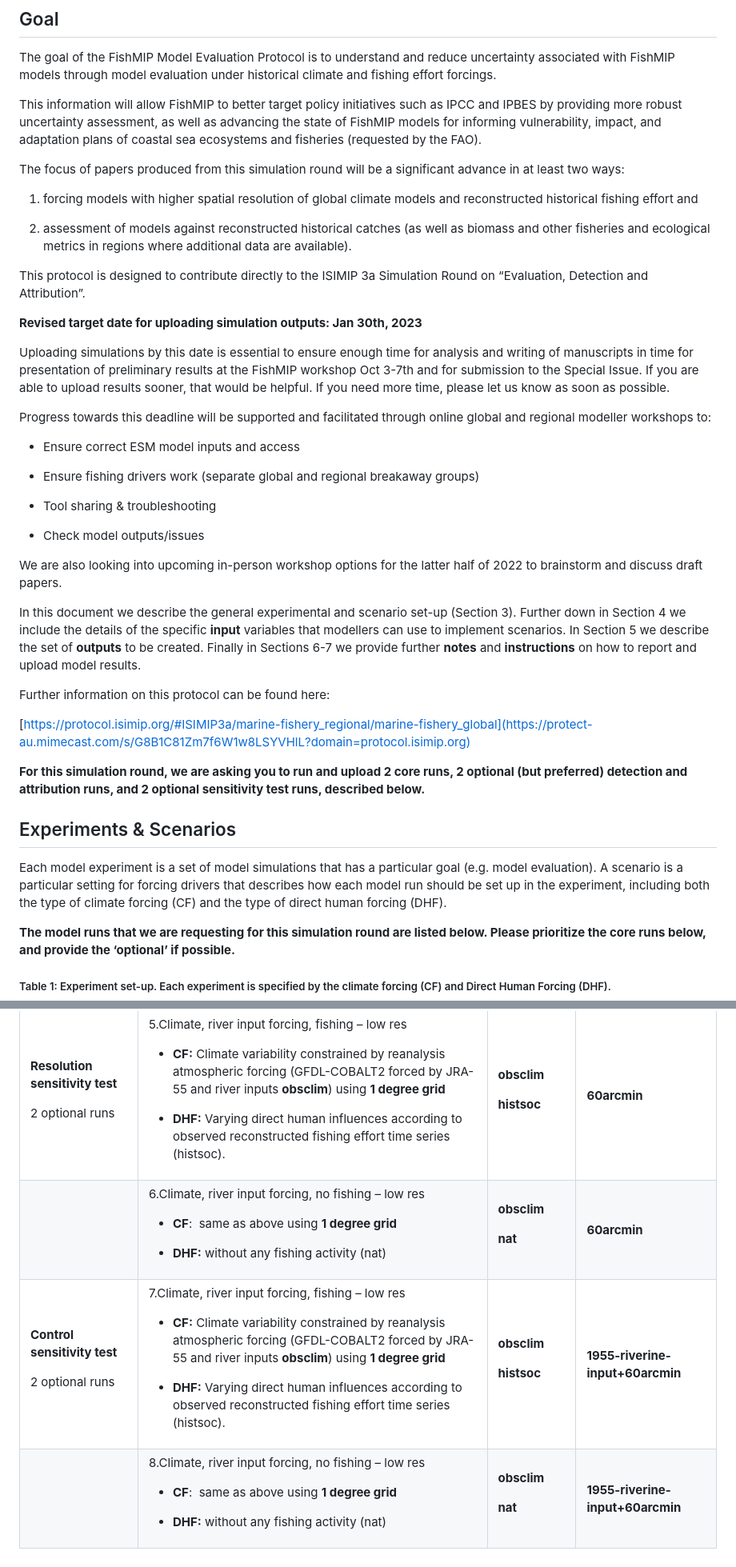
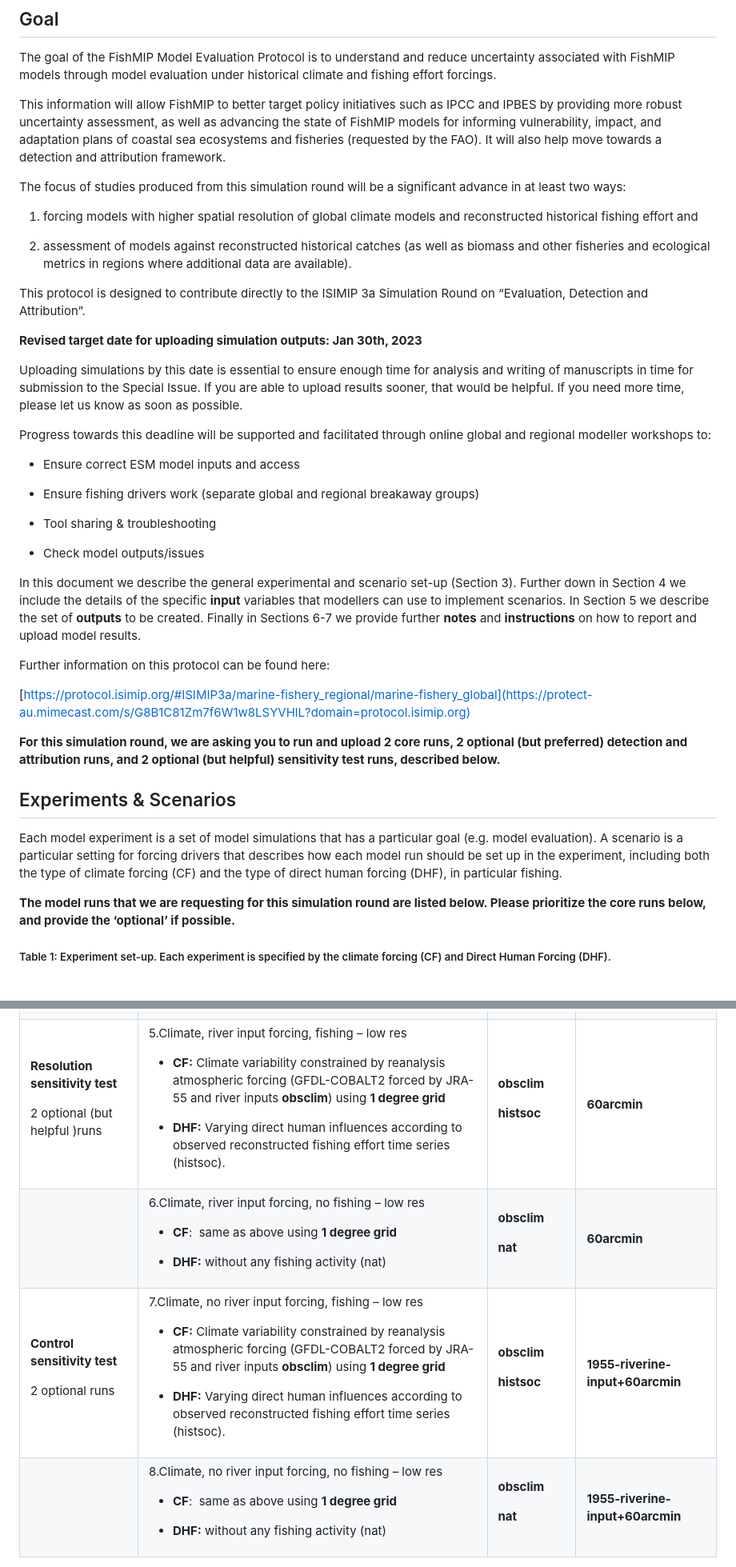
Before and after one commit to Fish-MIP/FishMIP2.0_ISIMIP3a, a Markdown page: README.md, 2 parts joined by grey strips. Shown: that part at 80% size. Rendered like a GitHub page; blank space fills up the shorter version.

Commit message:
Experiment 7 and 8 - NO river inputs description correction and file knitting

```diff
--- a/README.md
+++ b/README.md
@@ -32,9 +32,10 @@ This information will allow FishMIP to better target policy initiatives
 such as IPCC and IPBES by providing more robust uncertainty assessment,
 as well as advancing the state of FishMIP models for informing
 vulnerability, impact, and adaptation plans of coastal sea ecosystems
-and fisheries (requested by the FAO).
+and fisheries (requested by the FAO). It will also help move towards a
+detection and attribution framework.
 
-The focus of papers produced from this simulation round will be a
+The focus of studies produced from this simulation round will be a
 significant advance in at least two ways:
 
 1.  forcing models with higher spatial resolution of global climate
@@ -51,11 +52,9 @@ Simulation Round on “Evaluation, Detection and Attribution”.
 2023**
 
 Uploading simulations by this date is essential to ensure enough time
-for analysis and writing of manuscripts in time for presentation of
-preliminary results at the FishMIP workshop Oct 3-7th and for submission
-to the Special Issue. If you are able to upload results sooner, that
-would be helpful. If you need more time, please let us know as soon as
-possible.
+for analysis and writing of manuscripts in time for submission to the
+Special Issue. If you are able to upload results sooner, that would be
+helpful. If you need more time, please let us know as soon as possible.
 
 Progress towards this deadline will be supported and facilitated through
 online global and regional modeller workshops to:
@@ -68,9 +67,6 @@ online global and regional modeller workshops to:
 - Tool sharing & troubleshooting
 
 - Check model outputs/issues
-
-We are also looking into upcoming in-person workshop options for the
-latter half of 2022 to brainstorm and discuss draft papers.
 
 In this document we describe the general experimental and scenario
 set-up (Section 3). Further down in Section 4 we include the details of
@@ -85,7 +81,7 @@ Further information on this protocol can be found here:
 
 **For this simulation round, we are asking you to run and upload 2 core
 runs, 2 optional (but preferred) detection and attribution runs, and 2
-optional sensitivity test runs, described below.**
+optional (but helpful) sensitivity test runs, described below.**
 
 ## Experiments & Scenarios
 
@@ -93,7 +89,7 @@ Each model experiment is a set of model simulations that has a
 particular goal (e.g. model evaluation). A scenario is a particular
 setting for forcing drivers that describes how each model run should be
 set up in the experiment, including both the type of climate forcing
-(CF) and the type of direct human forcing (DHF).
+(CF) and the type of direct human forcing (DHF), in particular fishing.
 
 **The model runs that we are requesting for this simulation round are
 listed below. Please prioritize the core runs below, and provide the
@@ -173,7 +169,7 @@ grid</strong></p></li>
 </tr>
 <tr class="odd">
 <td><p><strong>Resolution sensitivity test</strong></p>
-<p>2 optional runs</p></td>
+<p>2 optional (but helpful )runs</p></td>
 <td><p>5.Climate, river input forcing, fishing – low res</p>
 <ul>
 <li><p><strong>CF:</strong> Climate variability constrained by
@@ -202,7 +198,7 @@ grid</strong></p></li>
 <tr class="odd">
 <td><p><strong>Control sensitivity test</strong></p>
 <p>2 optional runs</p></td>
-<td><p>7.Climate, river input forcing, fishing – low res</p>
+<td><p>7.Climate, no river input forcing, fishing – low res</p>
 <ul>
 <li><p><strong>CF:</strong> Climate variability constrained by
 reanalysis atmospheric forcing (GFDL-COBALT2 forced by JRA-55 and river
@@ -217,7 +213,7 @@ to observed reconstructed fishing effort time series (histsoc).</p></li>
 </tr>
 <tr class="even">
 <td></td>
-<td><p>8.Climate, river input forcing, no fishing – low res</p>
+<td><p>8.Climate, no river input forcing, no fishing – low res</p>
 <ul>
 <li><p><strong>CF</strong>:  same as above using <strong>1 degree
 grid</strong></p></li>
```
Also changed, not shown: other parts of README.md (+5 -6 lines).
